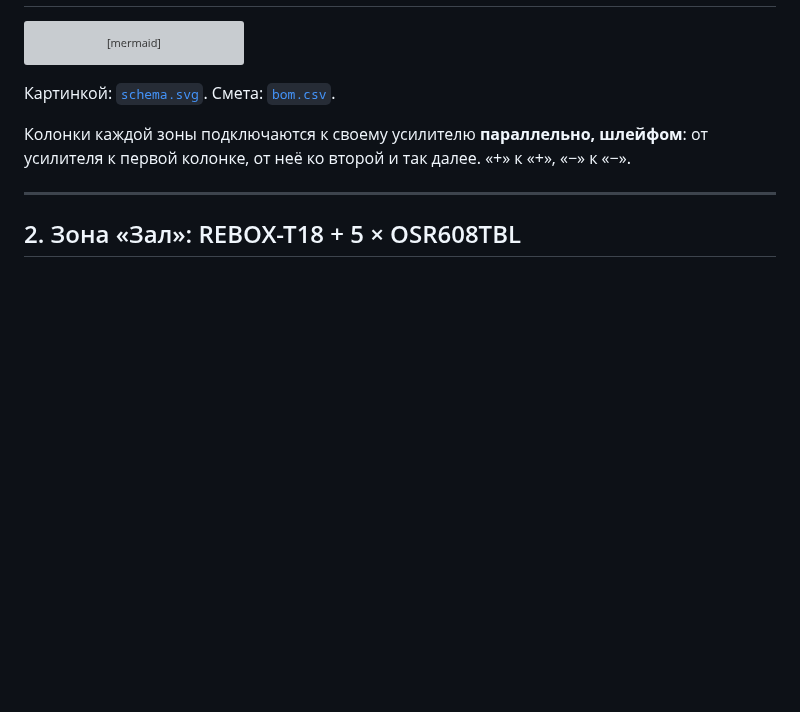
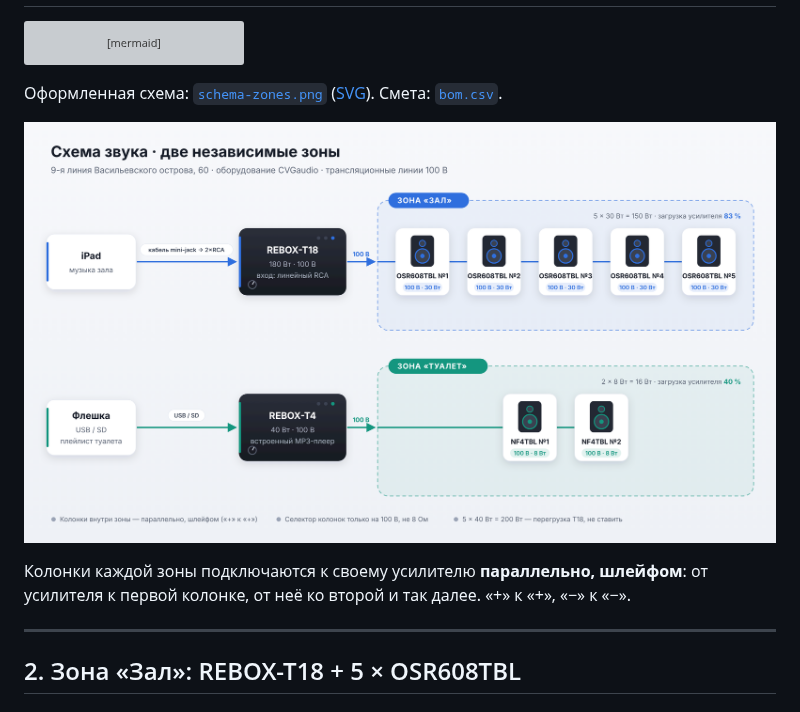
Before and after one commit to olegoviccc/teplica, a Markdown page: vo-9-liniya-60/README.md, the part around the change. Drawn GitHub-style; pictures changed too: vo-9-liniya-60/schema-zones.png (added); blank space fills up the shorter version; grey boxes are pictures that could not be loaded.

Commit message:
vo-9-liniya-60: add styled zone schematic (PNG + SVG)
Replace the mermaid-rendered schema.svg with a designed diagram:
hall and restroom zones as framed groups with speakers, taps and
amplifier load, embedded in the README.

Co-Authored-By: Claude Opus 5.5 <noreply@anthropic.com>
Claude-Session: https://claude.ai/code/session_01XpptGYyvFpUmP2Tbj75fbk

````diff
--- a/vo-9-liniya-60/README.md
+++ b/vo-9-liniya-60/README.md
@@ -44,7 +44,9 @@ flowchart LR
     T4 -- "100 В, акустический кабель" --> W1
 ```
 
-Картинкой: [`schema.svg`](schema.svg). Смета: [`bom.csv`](bom.csv).
+Оформленная схема: [`schema-zones.png`](schema-zones.png) ([SVG](schema-zones.svg)). Смета: [`bom.csv`](bom.csv).
+
+![Схема по зонам](schema-zones.png)
 
 Колонки каждой зоны подключаются к своему усилителю **параллельно, шлейфом**: от усилителя
 к первой колонке, от неё ко второй и так далее. «+» к «+», «−» к «−».
````
Also changed, not shown: 2 other files.
